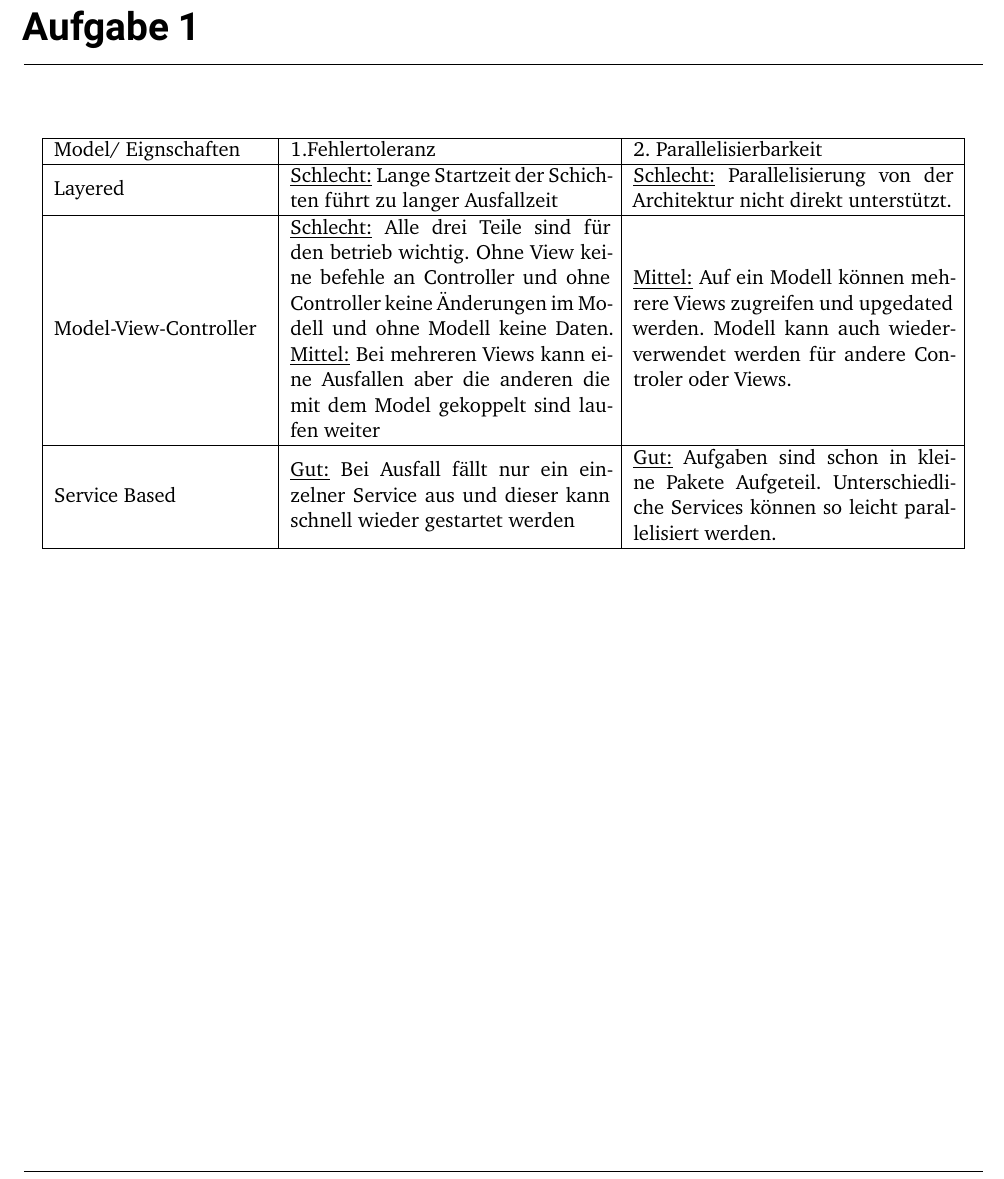
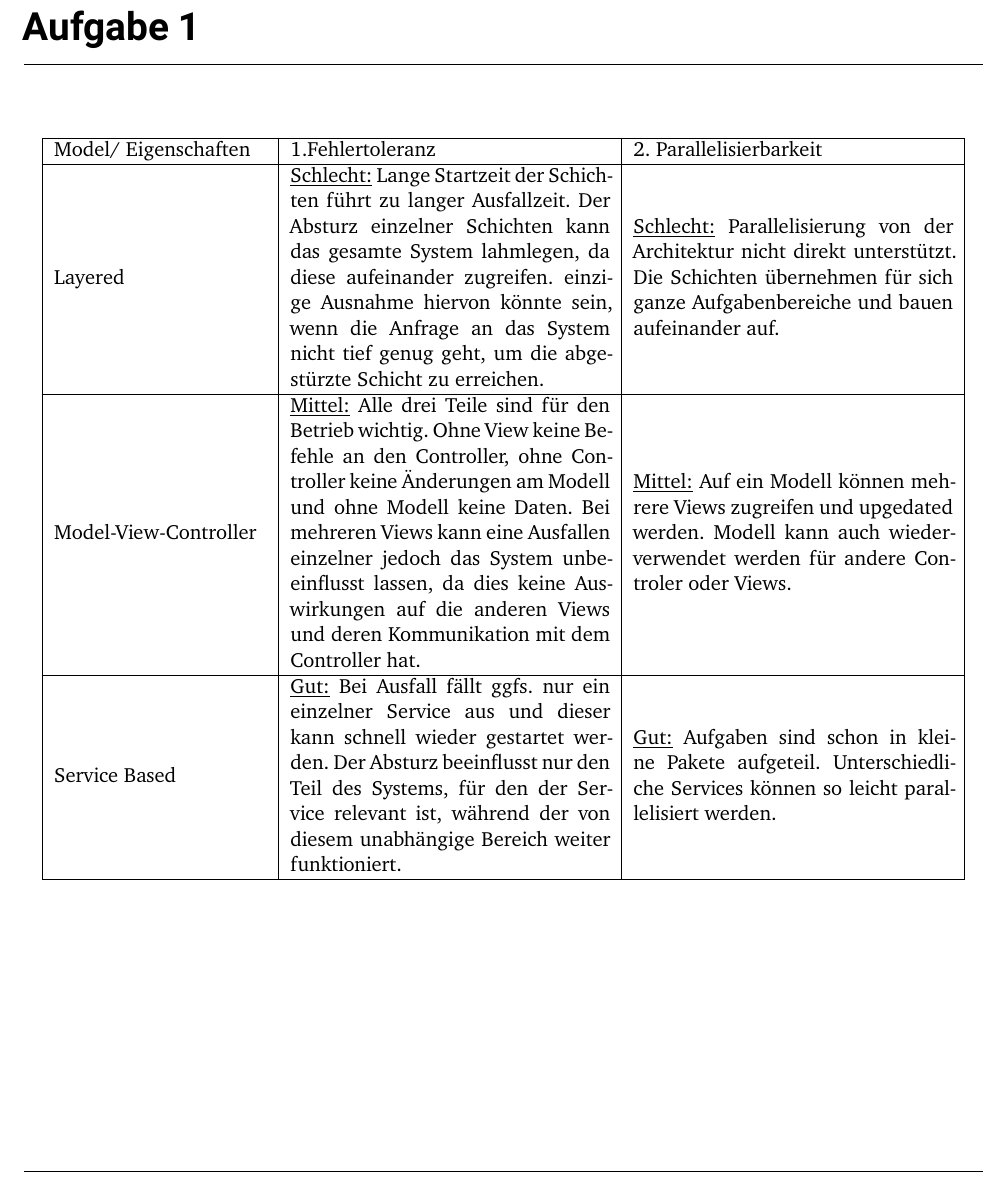
Before and after one commit to magnusdierking/SoftwareEngineering, a LaTeX thesis (SE_Exc04/Abgabe04_Gr49.tex, which reads SE_Exc04/Einzelaufgaben/Abgabe04.1.tex): part of page 3 of 3, cut so that both start at the same text. Compiled offline with XeLaTeX.

Commit message:
ergänzungen

```diff
--- a/SE_Exc04/Einzelaufgaben/Abgabe04.1.tex
+++ b/SE_Exc04/Einzelaufgaben/Abgabe04.1.tex
@@ -2,18 +2,18 @@
 \begin{center}
 	\begin{tabular}	{|m{4cm}|m{6cm}|m{6cm}|}
 		\hline
-		Model/ Eignschaften & 1.Fehlertoleranz & 2. Parallelisierbarkeit  \\
+		Model/ Eigenschaften & 1.Fehlertoleranz & 2. Parallelisierbarkeit  \\
 		\hline
-		Layered & \underline{Schlecht:} Lange Startzeit der Schichten führt zu langer Ausfallzeit &  \underline{Schlecht:} Parallelisierung von der Architektur nicht direkt unterstützt. \\
+		Layered & \underline{Schlecht:} Lange Startzeit der Schichten führt zu langer Ausfallzeit. Der Absturz einzelner Schichten kann das gesamte System lahmlegen, da diese aufeinander zugreifen. einzige Ausnahme hiervon könnte sein, wenn die Anfrage an das System nicht tief genug geht, um die abgestürzte Schicht zu erreichen. &  \underline{Schlecht:} Parallelisierung von der Architektur nicht direkt unterstützt. Die Schichten übernehmen für sich ganze Aufgabenbereiche und bauen aufeinander auf.   \\
 		\hline
-		Model-View-Controller& \underline{Schlecht:}
-		Alle drei Teile sind für den betrieb wichtig. Ohne View keine befehle an Controller und ohne Controller keine Änderungen im Modell und ohne Modell keine Daten.
-		\underline{Mittel:} Bei mehreren Views kann eine Ausfallen aber die anderen die mit dem Model gekoppelt sind laufen weiter
+		Model-View-Controller& \underline{Mittel:}
+		Alle drei Teile sind für den Betrieb wichtig. Ohne View keine Befehle an den Controller, ohne Controller keine Änderungen am Modell und ohne Modell keine Daten.
+	    Bei mehreren Views kann eine Ausfallen einzelner jedoch das System unbeeinflusst lassen, da dies keine Auswirkungen auf die anderen Views und deren Kommunikation mit dem Controller hat.
 
 				 & \underline{Mittel:} Auf ein Modell können mehrere Views zugreifen und upgedated werden. Modell kann auch wiederverwendet werden für andere Controler oder Views.\\
 		\hline
 		Service Based&
-		\underline{Gut:} Bei Ausfall fällt nur ein einzelner Service aus und dieser kann schnell wieder gestartet werden & \underline{Gut:} Aufgaben sind schon in kleine Pakete Aufgeteil. Unterschiedliche Services können so leicht parallelisiert werden. \\
+		\underline{Gut:} Bei Ausfall fällt ggfs. nur ein einzelner Service aus und dieser kann schnell wieder gestartet werden. Der Absturz beeinflusst nur den Teil des Systems, für den der Service relevant ist, während der von diesem unabhängige Bereich weiter funktioniert. & \underline{Gut:} Aufgaben sind schon in kleine Pakete aufgeteil. Unterschiedliche Services können so leicht parallelisiert werden. \\
 		\hline
 	\end{tabular}
 \end{center}
```
Also changed, not shown: SE_Exc04/Abgabe04_Gr49.pdf, 2 other files.
